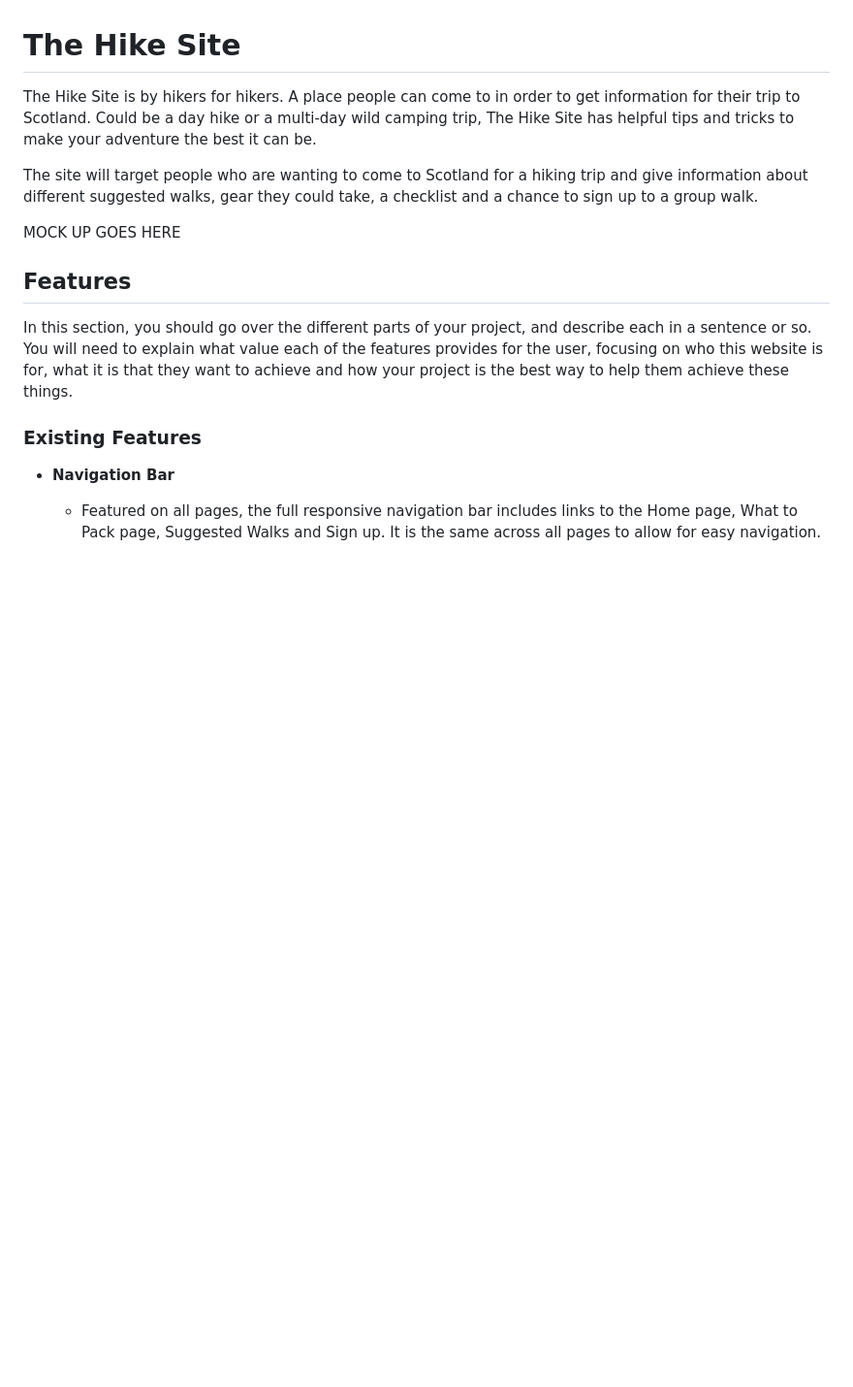
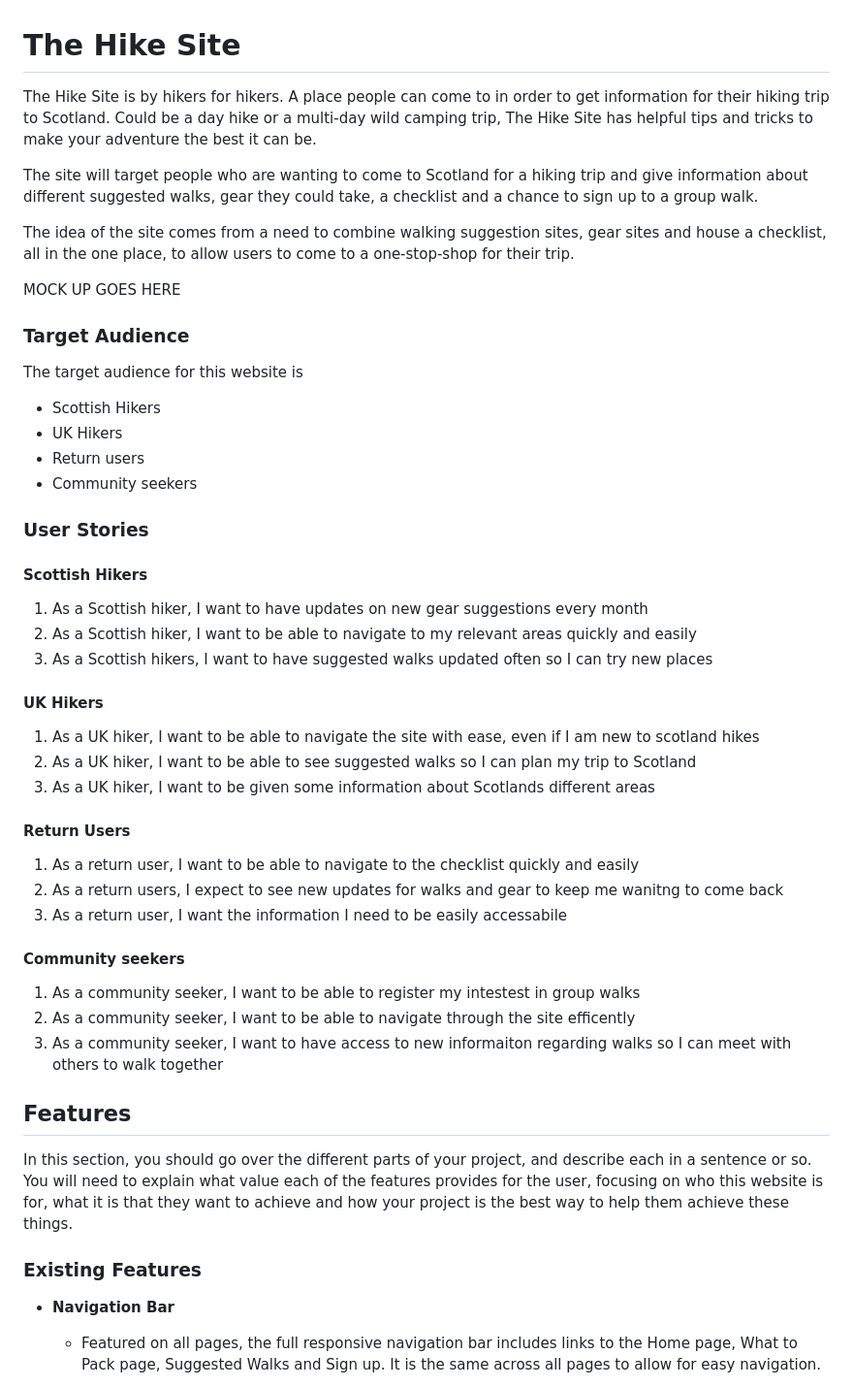
Before and after one commit to sarahgoodwin93/project1-The-Hike-Site, a Markdown page: README.md, the part around the change. Shown: that part at 97% size. GitHub-like rendering; blank space fills up the shorter version.

Commit message:
README: add user stories to readme

```diff
--- a/README.md
+++ b/README.md
@@ -1,10 +1,42 @@
 # The Hike Site
 
-The Hike Site is by hikers for hikers. A place people can come to in order to get information for their trip to Scotland. Could be a day hike or a multi-day wild camping trip, The Hike Site has helpful tips and tricks to make your adventure the best it can be.
+The Hike Site is by hikers for hikers. A place people can come to in order to get information for their hiking trip to Scotland. Could be a day hike or a multi-day wild camping trip, The Hike Site has helpful tips and tricks to make your adventure the best it can be.
 
 The site will target people who are wanting to come to Scotland for a hiking trip and give information about different suggested walks, gear they could take, a checklist and a chance to sign up to a group walk.
 
+The idea of the site comes from a need to combine walking suggestion sites, gear sites and house a checklist, all in the one place, to allow users to come to a one-stop-shop for their trip.
+
 MOCK UP GOES HERE
+
+### Target Audience
+
+The target audience for this website is
+* Scottish Hikers
+* UK Hikers
+* Return users
+* Community seekers
+
+### User Stories
+#### Scottish Hikers
+1. As a Scottish hiker, I want to have updates on new gear suggestions every month
+2. As a Scottish hiker, I want to be able to navigate to my relevant areas quickly and easily
+3. As a Scottish hikers, I want to have suggested walks updated often so I can try new places
+
+#### UK Hikers
+1. As a UK hiker, I want to be able to navigate the site with ease, even if I am new to scotland hikes
+2. As a UK hiker, I want to be able to see suggested walks so I can plan my trip to Scotland
+3. As a UK hiker, I want to be given some information about Scotlands different areas
+
+#### Return Users
+1. As a return user, I want to be able to navigate to the checklist quickly and easily
+2. As a return users, I expect to see new updates for walks and gear to keep me wanitng to come back
+3. As a return user, I want the information I need to be easily accessabile
+
+#### Community seekers
+1. As a community seeker, I want to be able to register my intestest in group walks
+2. As a community seeker, I want to be able to navigate through the site efficently
+3. As a community seeker, I want to have access to new informaiton regarding walks so I can meet with others to walk together
+
 
 ## Features
 
```
